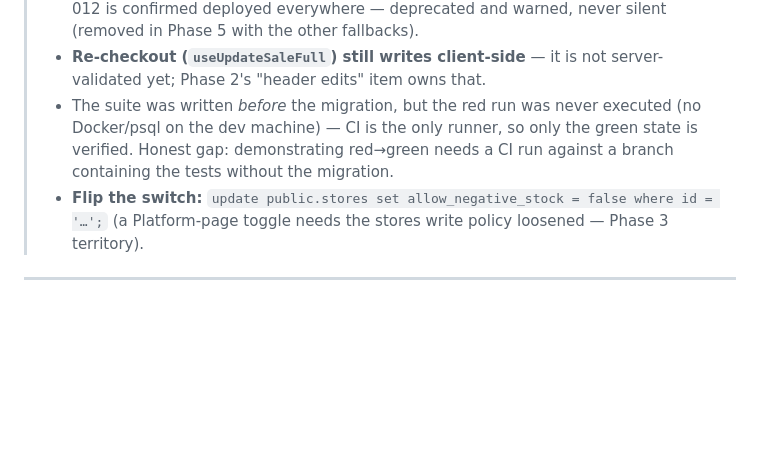
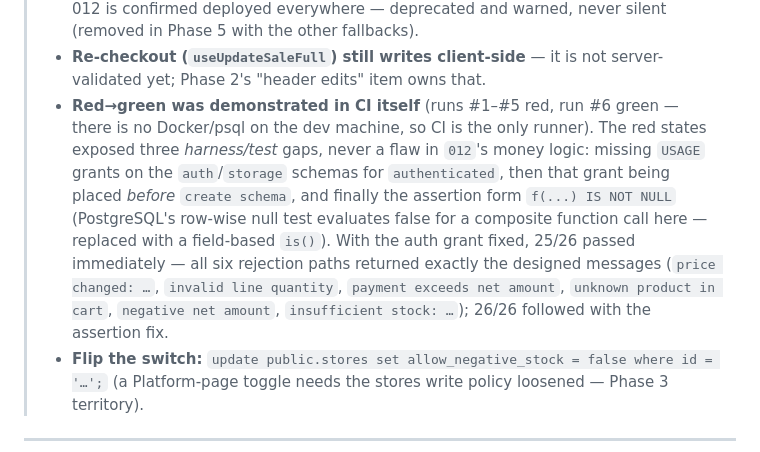
Before and after one commit to abdelmoniem-saad/optical-pos, a Markdown page: PHASED_ROADMAP.md, the part around the change. Drawn GitHub-style; blank space fills up the shorter version.

Commit message:
docs: record the observed red->green CI history for the Phase 1 gate

```diff
--- a/PHASED_ROADMAP.md
+++ b/PHASED_ROADMAP.md
@@ -213,10 +213,16 @@ availability check in `features/pos/steps`.
 >   Phase 5 with the other fallbacks).
 > - **Re-checkout (`useUpdateSaleFull`) still writes client-side** — it is not
 >   server-validated yet; Phase 2's "header edits" item owns that.
-> - The suite was written *before* the migration, but the red run was never executed
->   (no Docker/psql on the dev machine) — CI is the only runner, so only the green state
->   is verified. Honest gap: demonstrating red→green needs a CI run against a branch
->   containing the tests without the migration.
+> - **Red→green was demonstrated in CI itself** (runs #1–#5 red, run #6 green — there is no
+>   Docker/psql on the dev machine, so CI is the only runner). The red states exposed three
+>   *harness/test* gaps, never a flaw in `012`'s money logic: missing `USAGE` grants on the
+>   `auth`/`storage` schemas for `authenticated`, then that grant being placed *before*
+>   `create schema`, and finally the assertion form `f(...) IS NOT NULL` (PostgreSQL's
+>   row-wise null test evaluates false for a composite function call here — replaced with a
+>   field-based `is()`). With the auth grant fixed, 25/26 passed immediately — all six
+>   rejection paths returned exactly the designed messages (`price changed: …`,
+>   `invalid line quantity`, `payment exceeds net amount`, `unknown product in cart`,
+>   `negative net amount`, `insufficient stock: …`); 26/26 followed with the assertion fix.
 > - **Flip the switch:** `update public.stores set allow_negative_stock = false where id = '…';`
 >   (a Platform-page toggle needs the stores write policy loosened — Phase 3 territory).
 
```
